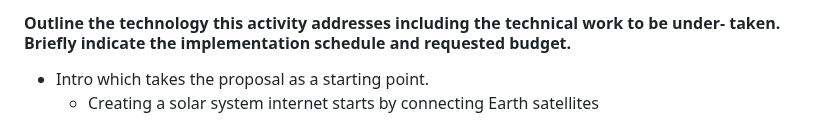
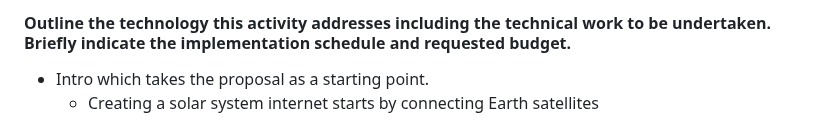
Before and after one commit to sat-masters/docs, a Markdown page: Business/ESA GSTP/GSTP Ansøgning.md, the part around the change. GitHub-like rendering.

Commit message:
vault backup: 2025-04-09 14:56:52

```diff
--- a/Business/ESA GSTP/GSTP Ansøgning.md
+++ b/Business/ESA GSTP/GSTP Ansøgning.md
@@ -1,4 +1,4 @@
-#### Outline the technology this activity addresses including the technical work to be under- taken. Briefly indicate the implementation schedule and requested budget.
+#### Outline the technology this activity addresses including the technical work to be undertaken. Briefly indicate the implementation schedule and requested budget.
 
 * Intro which takes the proposal as a starting point.
 	* Creating a solar system internet starts by connecting Earth satellites
```
